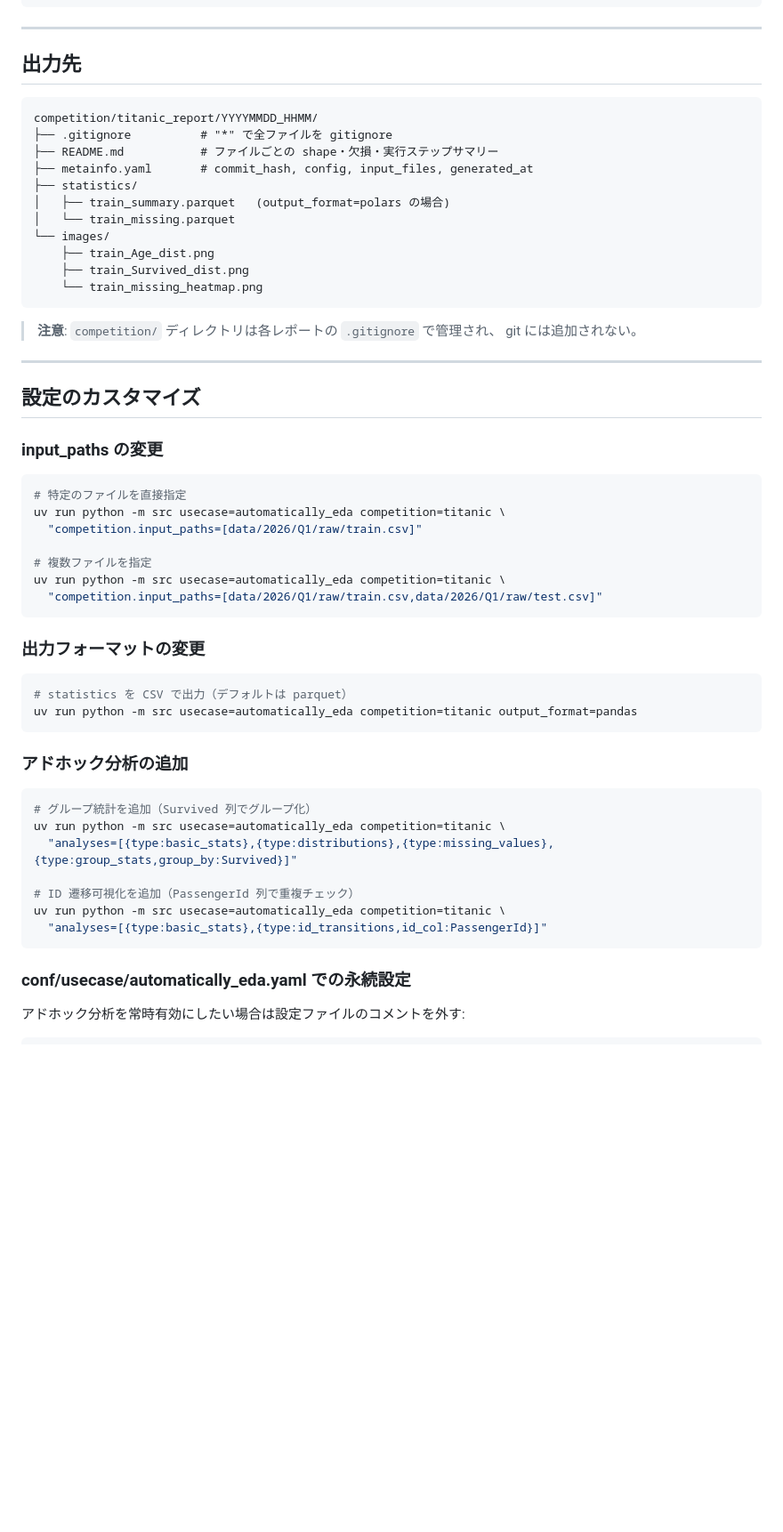
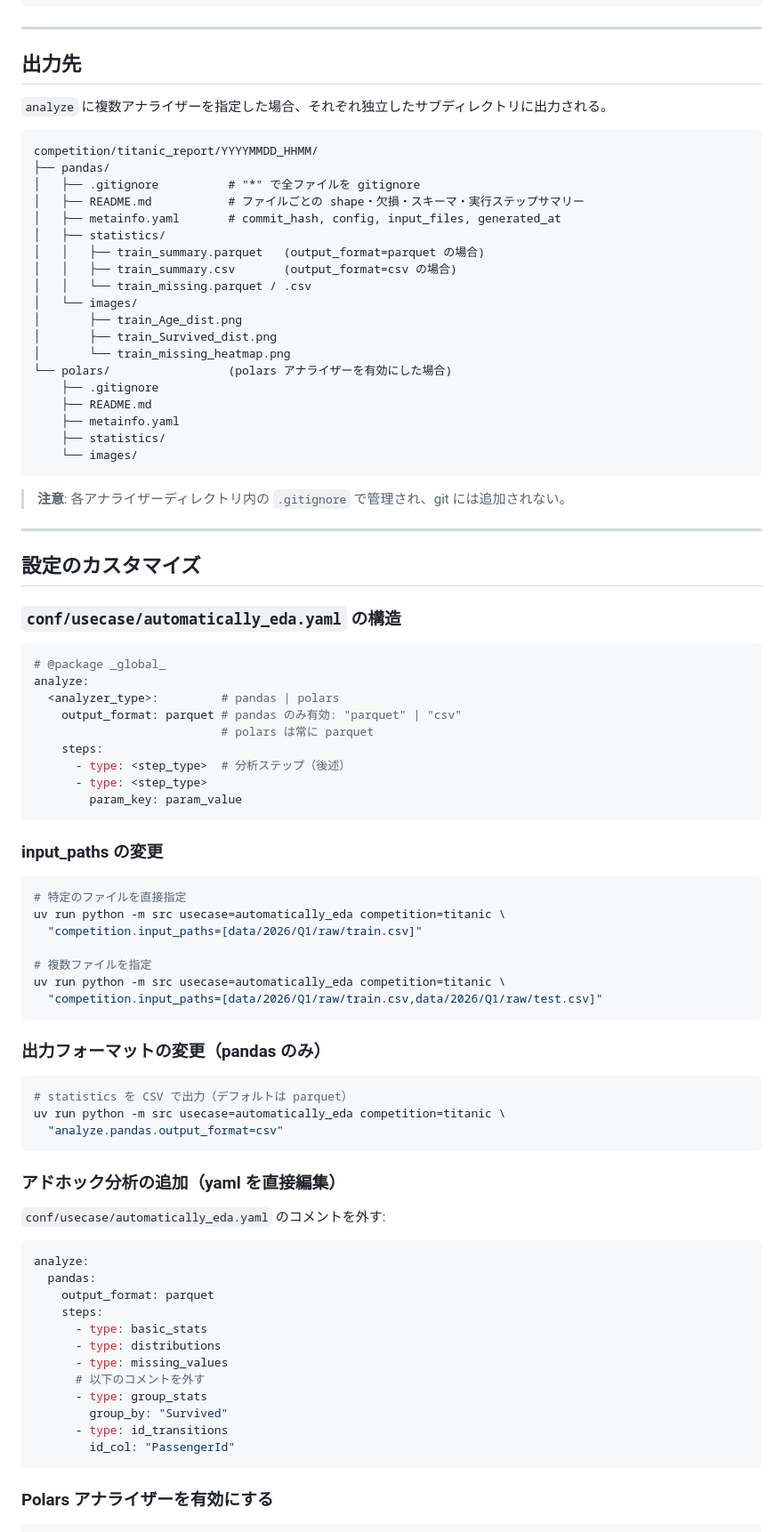
Before and after one commit to makinzm/mlops, a Markdown page: docs/manual/automatically-eda.md, the part around one of its changes. Shown at 89% size. Drawn GitHub-style; blank space fills up the shorter version.

Commit message:
docs: automatically-eda マニュアルを新 analyze config 形式に更新
- analyze: {pandas: {output_format, steps}, polars: {steps}} 形式を反映
- 各アナライザーのサブディレクトリ出力構造を追加
- output_format の選択肢を parquet/csv に修正（旧: polars/pandas）
- アナライザー比較表を追加

Co-Authored-By: Claude Sonnet 4.6 <noreply@anthropic.com>

````diff
--- a/docs/manual/automatically-eda.md
+++ b/docs/manual/automatically-eda.md
@@ -25,26 +26,49 @@ uv run python -m src usecase=automatically_eda competition=titanic
 
 ## 出力先
 
+`analyze` に複数アナライザーを指定した場合、それぞれ独立したサブディレクトリに出力される。
+
 ```
 competition/titanic_report/YYYYMMDD_HHMM/
-├── .gitignore          # "*" で全ファイルを gitignore
-├── README.md           # ファイルごとの shape・欠損・実行ステップサマリー
-├── metainfo.yaml       # commit_hash, config, input_files, generated_at
-├── statistics/
-│   ├── train_summary.parquet   (output_format=polars の場合)
-│   └── train_missing.parquet
-└── images/
-    ├── train_Age_dist.png
-    ├── train_Survived_dist.png
-    └── train_missing_heatmap.png
+├── pandas/
+│   ├── .gitignore          # "*" で全ファイルを gitignore
+│   ├── README.md           # ファイルごとの shape・欠損・スキーマ・実行ステップサマリー
+│   ├── metainfo.yaml       # commit_hash, config, input_files, generated_at
+│   ├── statistics/
+│   │   ├── train_summary.parquet   (output_format=parquet の場合)
+│   │   ├── train_summary.csv       (output_format=csv の場合)
+│   │   └── train_missing.parquet / .csv
+│   └── images/
+│       ├── train_Age_dist.png
+│       ├── train_Survived_dist.png
+│       └── train_missing_heatmap.png
+└── polars/                 (polars アナライザーを有効にした場合)
+    ├── .gitignore
+    ├── README.md
+    ├── metainfo.yaml
+    ├── statistics/
+    └── images/
 ```
 
-> **注意**: `competition/` ディレクトリは各レポートの `.gitignore` で管理され、
-> git には追加されない。
+> **注意**: 各アナライザーディレクトリ内の `.gitignore` で管理され、git には追加されない。
 
 ---
 
 ## 設定のカスタマイズ
+
+### `conf/usecase/automatically_eda.yaml` の構造
+
+```yaml
+# @package _global_
+analyze:
+  <analyzer_type>:         # pandas | polars
+    output_format: parquet # pandas のみ有効: "parquet" | "csv"
+                           # polars は常に parquet
+    steps:
+      - type: <step_type>  # 分析ステップ（後述）
+      - type: <step_type>
+        param_key: param_value
+```
 
 ### input_paths の変更
 
@@ -58,27 +82,33 @@ uv run python -m src usecase=automatically_eda competition=titanic \
   "competition.input_paths=[data/2026/Q1/raw/train.csv,data/2026/Q1/raw/test.csv]"
 ```
 
-### 出力フォーマットの変更
+### 出力フォーマットの変更（pandas のみ）
 
 ```bash
 # statistics を CSV で出力（デフォルトは parquet）
-uv run python -m src usecase=automatically_eda competition=titanic output_format=pandas
+uv run python -m src usecase=automatically_eda competition=titanic \
+  "analyze.pandas.output_format=csv"
 ```
 
-### アドホック分析の追加
+### アドホック分析の追加（yaml を直接編集）
 
-```bash
-# グループ統計を追加（Survived 列でグループ化）
-uv run python -m src usecase=automatically_eda competition=titanic \
-  "analyses=[{type:basic_stats},{type:distributions},{type:missing_values},{type:group_stats,group_by:Survived}]"
+`conf/usecase/automatically_eda.yaml` のコメントを外す:
 
-# ID 遷移可視化を追加（PassengerId 列で重複チェック）
-uv run python -m src usecase=automatically_eda competition=titanic \
-  "analyses=[{type:basic_stats},{type:id_transitions,id_col:PassengerId}]"
+```yaml
+analyze:
+  pandas:
+    output_format: parquet
+    steps:
+      - type: basic_stats
+      - type: distributions
+      - type: missing_values
+      # 以下のコメントを外す
+      - type: group_stats
+        group_by: "Survived"
+      - type: id_transitions
+        id_col: "PassengerId"
 ```
 
-### conf/usecase/automatically_eda.yaml での永続設定
-
-アドホック分析を常時有効にしたい場合は設定ファイルのコメントを外す:
+### Polars アナライザーを有効にする
 
 ```yaml
````
Also changed, not shown: other parts of docs/manual/automatically-eda.md (+22 -11 lines).
